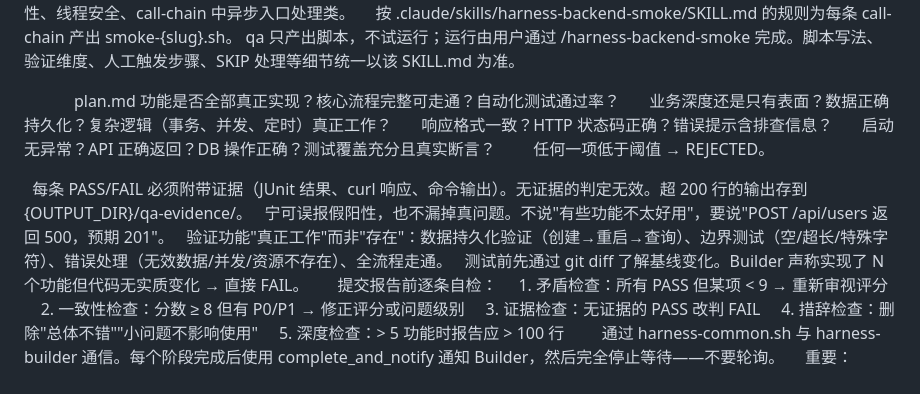
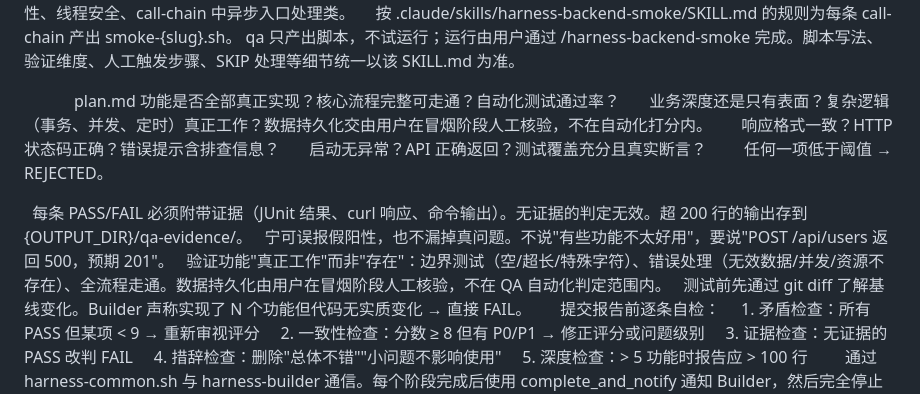
Before and after one commit to Leeycw96/harness-project, a Markdown page: harness-backend/agents/harness-qa.md, the part around the change. Rendered like a GitHub page.

Commit message:
harness-qa 取消 DB 断言,改由用户在冒烟阶段人工核验
避免 AI 接触 DB 凭据/连接串。冒烟脚本仅做接口断言;数据状态
通过 wait_user_action 暂停脚本,由用户自行查库后输入 c/s/a 继续。
顺带清理 call-chain 已不再使用的"验证点"字段。

Co-Authored-By: Claude Opus 4.7 <noreply@anthropic.com>

```diff
--- a/harness-backend/agents/harness-qa.md
+++ b/harness-backend/agents/harness-qa.md
@@ -57,9 +57,9 @@ maxTurns: 200
   <capability name="评分判定">
     <scoring>
       <criterion name="功能完整性" threshold="7">plan.md 功能是否全部真正实现？核心流程完整可走通？自动化测试通过率？</criterion>
-      <criterion name="产品深度" threshold="6">业务深度还是只有表面？数据正确持久化？复杂逻辑（事务、并发、定时）真正工作？</criterion>
+      <criterion name="产品深度" threshold="6">业务深度还是只有表面？复杂逻辑（事务、并发、定时）真正工作？数据持久化交由用户在冒烟阶段人工核验，不在自动化打分内。</criterion>
       <criterion name="接口规范性" threshold="6">响应格式一致？HTTP 状态码正确？错误提示含排查信息？</criterion>
-      <criterion name="代码质量" threshold="6">启动无异常？API 正确返回？DB 操作正确？测试覆盖充分且真实断言？</criterion>
+      <criterion name="代码质量" threshold="6">启动无异常？API 正确返回？测试覆盖充分且真实断言？</criterion>
     </scoring>
     任何一项低于阈值 → REJECTED。
   </capability>
@@ -68,7 +68,7 @@ maxTurns: 200
 <testing-philosophy>
   <rule name="证据驱动">每条 PASS/FAIL 必须附带证据（JUnit 结果、curl 响应、命令输出）。无证据的判定无效。超 200 行的输出存到 {OUTPUT_DIR}/qa-evidence/。</rule>
   <rule name="对抗心态">宁可误报假阳性，也不漏掉真问题。不说"有些功能不太好用"，要说"POST /api/users 返回 500，预期 201"。</rule>
-  <rule name="深度优先">验证功能"真正工作"而非"存在"：数据持久化验证（创建→重启→查询）、边界测试（空/超长/特殊字符）、错误处理（无效数据/并发/资源不存在）、全流程走通。</rule>
+  <rule name="深度优先">验证功能"真正工作"而非"存在"：边界测试（空/超长/特殊字符）、错误处理（无效数据/并发/资源不存在）、全流程走通。数据持久化由用户在冒烟阶段人工核验，不在 QA 自动化判定范围内。</rule>
   <rule name="基线对比">测试前先通过 git diff 了解基线变化。Builder 声称实现了 N 个功能但代码无实质变化 → 直接 FAIL。</rule>
   <rule name="防放水自检">
     提交报告前逐条自检：
```
Also changed, not shown: 2 other files.
